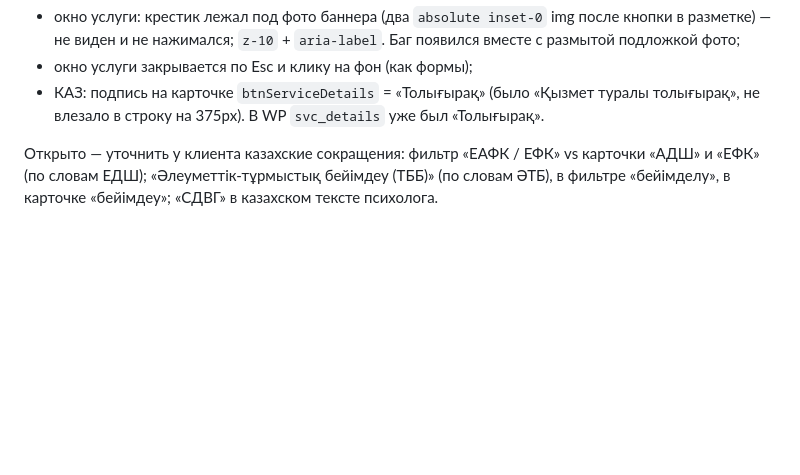
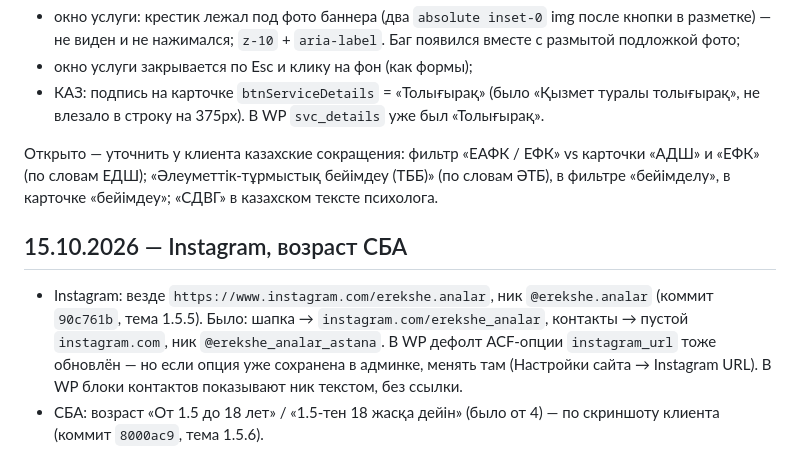
Before and after one commit to farik9797/erekshe-analar, a Markdown page: PROGRESS.md, the part around the change. Rendered like a GitHub page; blank space fills up the shorter version.

Commit message:
PROGRESS: Instagram, возраст СБА
Co-Authored-By: Claude Opus 5.5 <noreply@anthropic.com>

```diff
--- a/PROGRESS.md
+++ b/PROGRESS.md
@@ -691,3 +691,8 @@ media-запросы и произвольные значения на мест
 - КАЗ: подпись на карточке `btnServiceDetails` = «Толығырақ» (было «Қызмет туралы толығырақ», не влезало в строку на 375px). В WP `svc_details` уже был «Толығырақ».
 
 Открыто — уточнить у клиента казахские сокращения: фильтр «ЕАФК / ЕФК» vs карточки «АДШ» и «ЕФК» (по словам ЕДШ); «Әлеуметтік-тұрмыстық бейімдеу (ТББ)» (по словам ӘТБ), в фильтре «бейімделу», в карточке «бейімдеу»; «СДВГ» в казахском тексте психолога.
+
+## 15.10.2026 — Instagram, возраст СБА
+
+- Instagram: везде `https://www.instagram.com/erekshe.analar`, ник `@erekshe.analar` (коммит `90c761b`, тема 1.5.5). Было: шапка → `instagram.com/erekshe_analar`, контакты → пустой `instagram.com`, ник `@erekshe_analar_astana`. В WP дефолт ACF-опции `instagram_url` тоже обновлён — но если опция уже сохранена в админке, менять там (Настройки сайта → Instagram URL). В WP блоки контактов показывают ник текстом, без ссылки.
+- СБА: возраст «От 1.5 до 18 лет» / «1.5-тен 18 жасқа дейін» (было от 4) — по скриншоту клиента (коммит `8000ac9`, тема 1.5.6).
```
